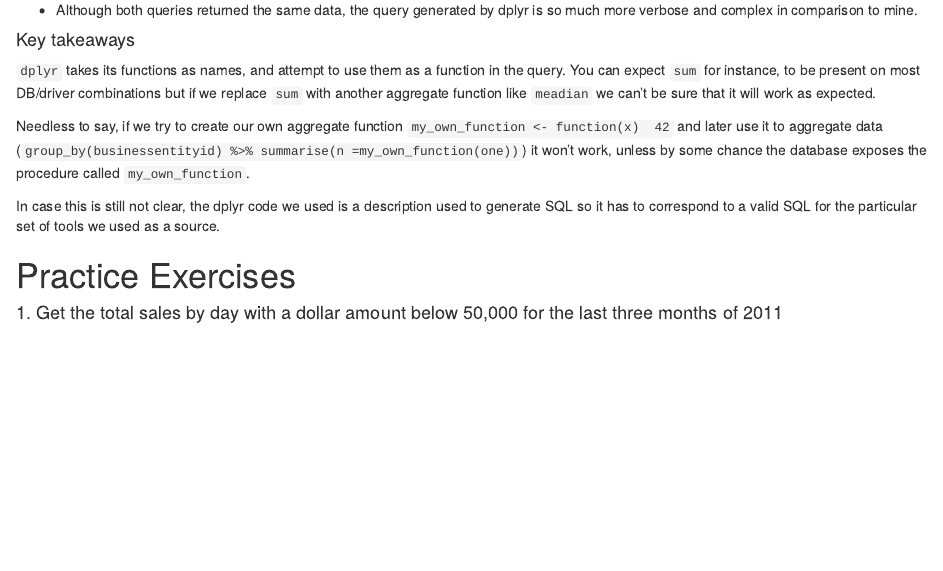
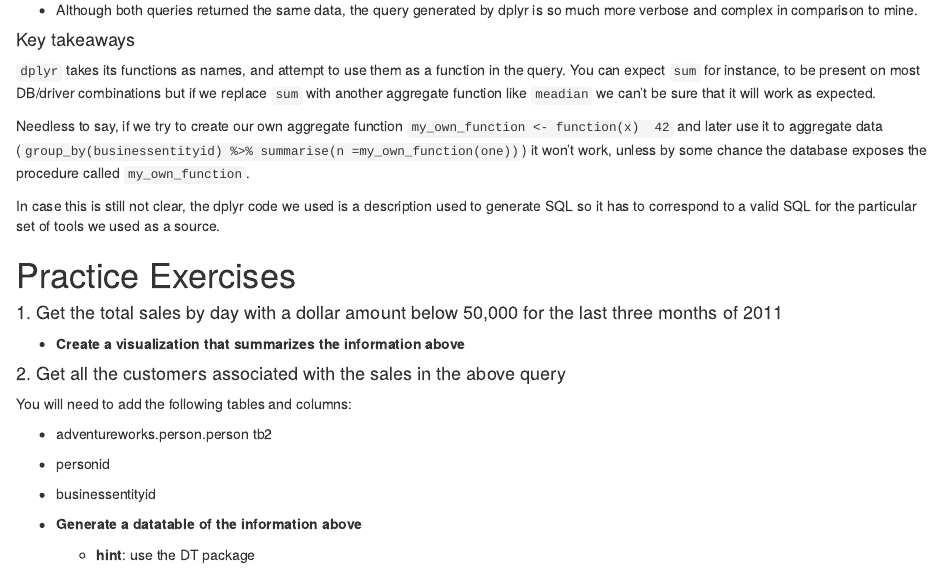
Before and after one commit to Cascadia-R/Using_R_With_Databases, an R Markdown document (Intro_To_R_With_Databases.Rmd): the page in a window 1100 px wide, from 7460 px down. Rendered offline with R 4.5, knitr and Pandoc, with nearby package versions; some code elsewhere in the file could not run offline.

Commit message:
made some changes

```diff
--- a/Intro_To_R_With_Databases.Rmd
+++ b/Intro_To_R_With_Databases.Rmd
@@ -315,3 +315,21 @@ In case this is still not clear, the dplyr code we used is a description used to
 # Practice Exercises
 
 #### 1. Get the total sales by day with a dollar amount below 50,000 for the last three months of 2011
+
+
+- **Create a visualization that summarizes the information above**
+
+
+#### 2. Get all the customers associated with the sales in the above query
+
+You will need to add the following tables and columns:
+
+- adventureworks.person.person tb2
+
+- personid
+
+- businessentityid
+
+-  **Generate a datatable of the information above**
+
+    - **hint**: use the DT package
```
Also changed, not shown: 1 other file.
